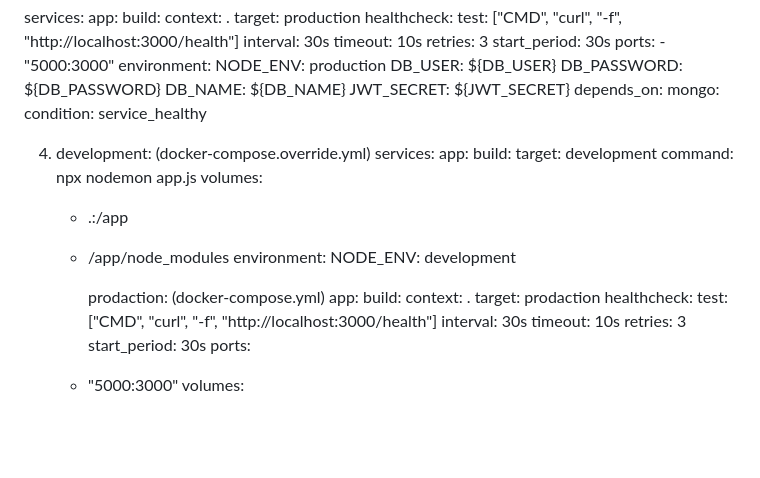
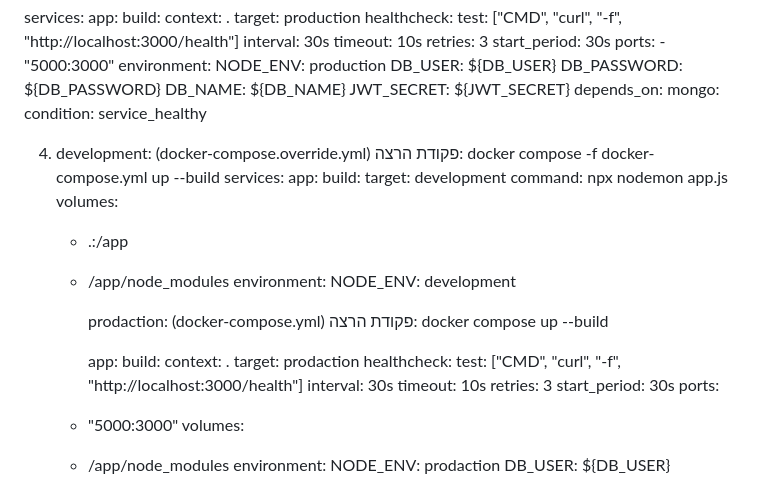
Before and after one commit to idan70000-ui/docker-project, a Markdown page: reserch-4.md, the part around the change. Rendered like a GitHub page; blank space fills up the shorter version.

```diff
--- a/reserch-4.md
+++ b/reserch-4.md
@@ -56,6 +56,7 @@ services:
 
 
   4) development: (docker-compose.override.yml)
+  פקודת הרצה:  docker compose -f docker-compose.yml up --build
   services:
   app:
     build:
@@ -72,6 +73,8 @@ services:
 
 
         prodaction: (docker-compose.yml)
+        פקודת הרצה: docker compose up --build
+
         app:
     build:
       context: .
```
